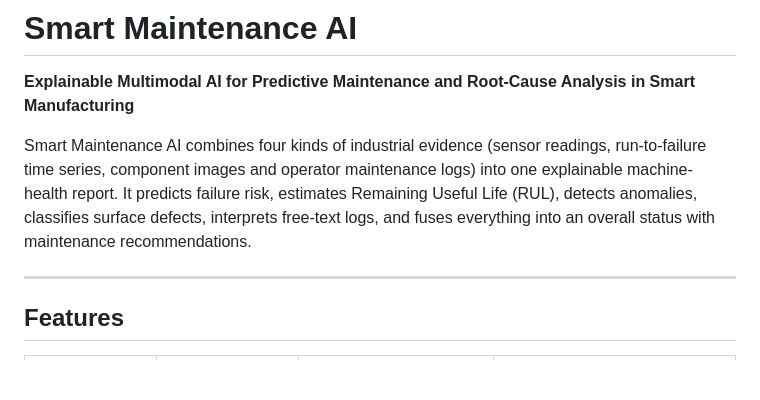
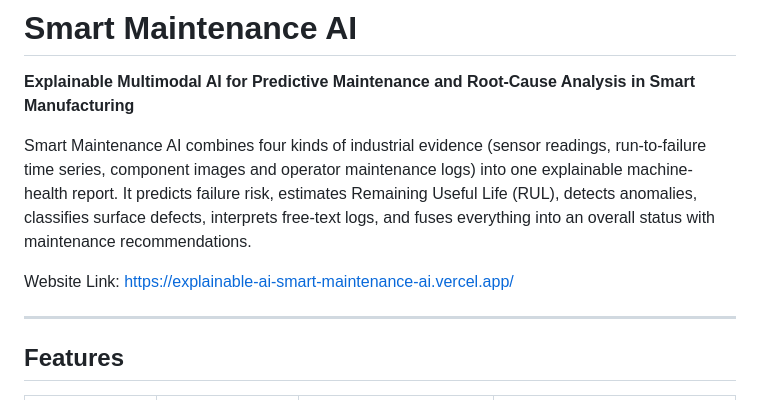
Before and after one commit to Tushark2501/Explainable-AI-Smart-Maintenance-AI, a Markdown page: README.md, the part around the change. GitHub-like rendering; blank space fills up the shorter version.

Commit message:
Add website link to README
Added website link to the README for easy access.

```diff
--- a/README.md
+++ b/README.md
@@ -4,6 +4,7 @@
 
 Smart Maintenance AI combines four kinds of industrial evidence (sensor readings, run-to-failure time series, component images and operator maintenance logs) into one explainable machine-health report. It predicts failure risk, estimates Remaining Useful Life (RUL), detects anomalies, classifies surface defects, interprets free-text logs, and fuses everything into an overall status with maintenance recommendations.
 
+Website Link: [https://explainable-ai-smart-maintenance-ai.vercel.app/](url)
 
 ---
 
```
